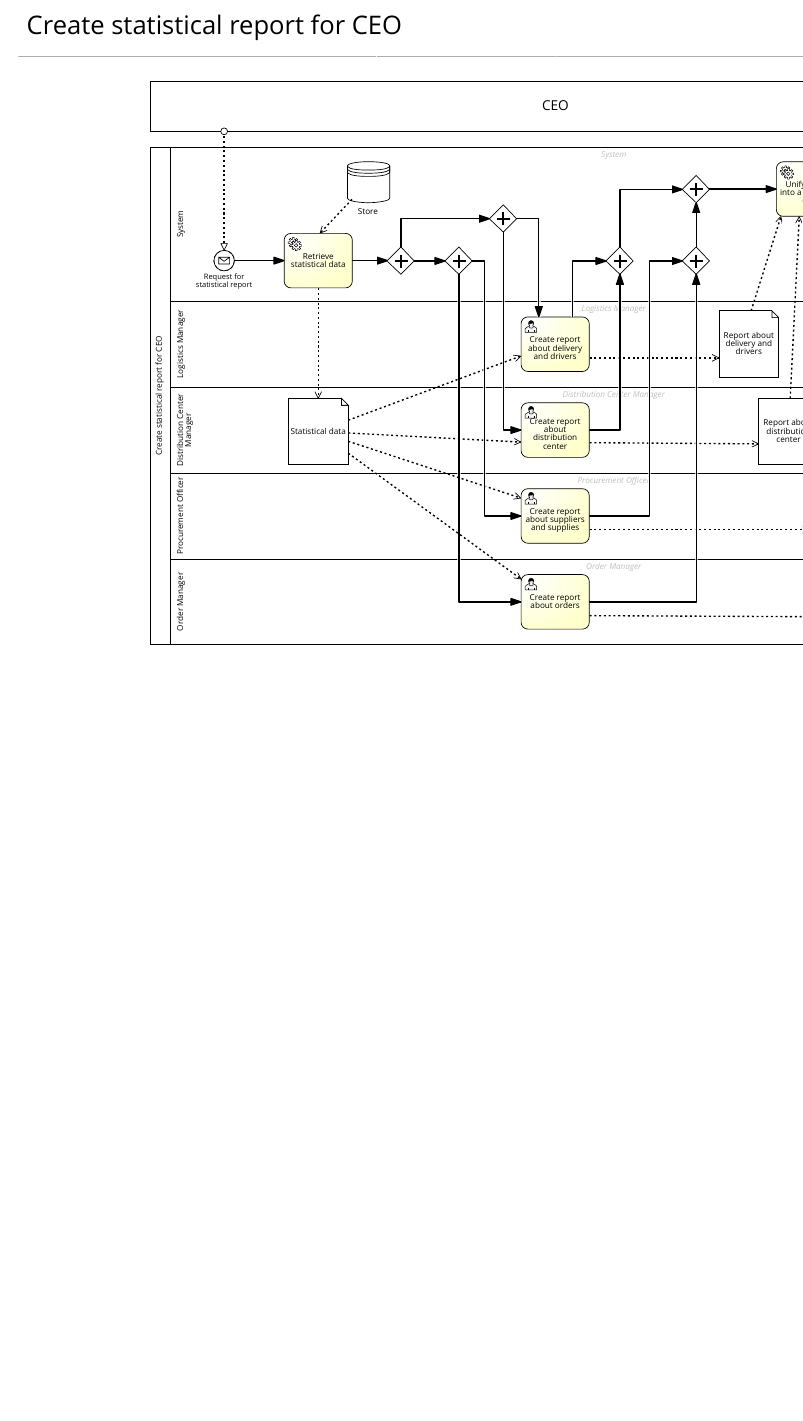
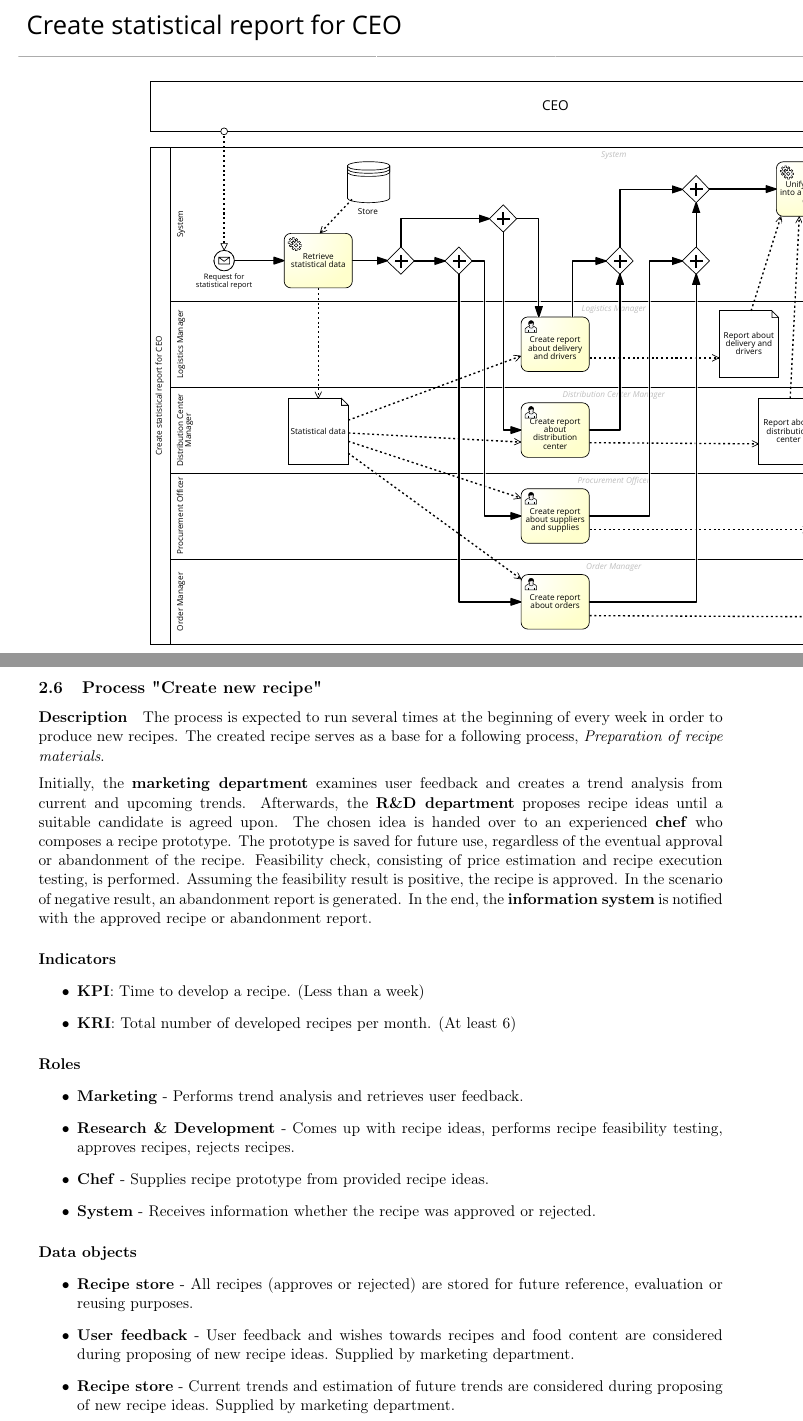
Before and after one commit to binczech/PV207-BPM, a LaTeX document (doc/doc.tex): part of page 16 of 17 before the commit and two parts of pages 16 and 17 of 21 after it, the two joined at a grey line, cut so that both start at the same text, the shorter picture padded with empty space. Compiled offline with pdfLaTeX.

Commit message:
Add new processes to doc
Add description and diagrams of 'Create new recipe' and 'Customer support' processes  to documentation

```diff
--- a/doc/doc.tex
+++ b/doc/doc.tex
@@ -455,3 +457,37 @@ CEO can request statistical report from all managers. System provides statistica
 
 \includepdf[landscape=true]{Create statistical report for CEO.pdf}
 
+%%%%%%%%%%%%%%%%%%%%%%%%%%%%%%%%%%%%%%%%%%%%%%%%%%
+
+\subsection{Process "Create new recipe"}
+
+\paragraph{Description}
+The process is expected to run several times at the beginning of every week in order to produce new recipes. The created recipe serves as a base for a following process, \emph{Preparation of recipe materials}.
+
+\medskip
+
+Initially, the \textbf{marketing department} examines user feedback and creates a trend analysis from current and upcoming trends. Afterwards, the \textbf{R\&D department} proposes recipe ideas until a suitable candidate is agreed upon. The chosen idea is handed over to an experienced \textbf{chef} who composes a recipe prototype. The prototype is saved for future use, regardless of the eventual approval or abandonment of the recipe. Feasibility check, consisting of price estimation and recipe execution testing, is performed. Assuming the feasibility result is positive, the recipe is approved. In the scenario of negative result, an abandonment report is generated. In the end, the \textbf{information system} is notified with the approved recipe or abandonment report.
+
+\paragraph{Indicators}
+
+\begin{itemize}
+    \item \textbf{KPI}: Time to develop a recipe. (Less than a week)
+    \item \textbf{KRI}: Total number of developed recipes per month. (At least 6)
+\end{itemize}
+
+\paragraph{Roles}
+
+\begin{itemize}
+    \item \textbf{Marketing} - Performs trend analysis and retrieves user feedback.
+    \item \textbf{Research \& Development} - Comes up with recipe ideas, performs recipe feasibility testing, approves recipes, rejects recipes.
+    \item \textbf{Chef} - Supplies recipe prototype from provided recipe ideas.
+    \item \textbf{System} - Receives information whether the recipe was approved or rejected.
+\end{itemize}
+
+\paragraph{Data objects}
+
+\begin{itemize}
+    \item \textbf{Recipe store} - All recipes (approves or rejected) are stored for future reference, evaluation or reusing purposes.
+    \item \textbf{User feedback} - User feedback and wishes towards recipes and food content are considered during proposing of new recipe ideas. Supplied by marketing department.
+    \item \textbf{Recipe store} - Current trends and estimation of future trends are considered during proposing of new recipe ideas. Supplied by marketing department.
+\end{itemize}
```
Also changed, not shown: doc/doc.pdf, doc/img/create_new_recipe.pdf (added), doc/img/customer_support.pdf (added), doc/doc.tex (42 more changed lines).
